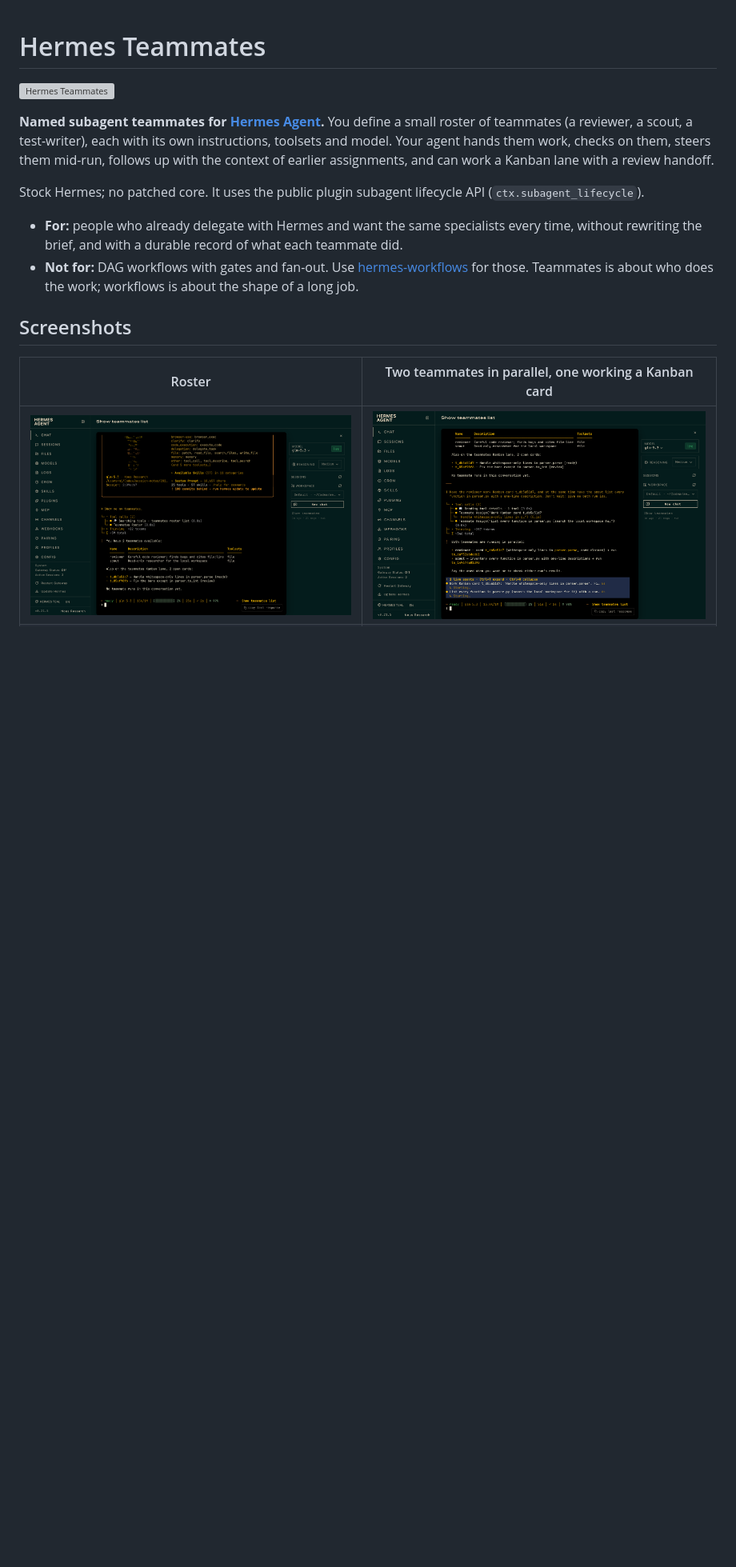
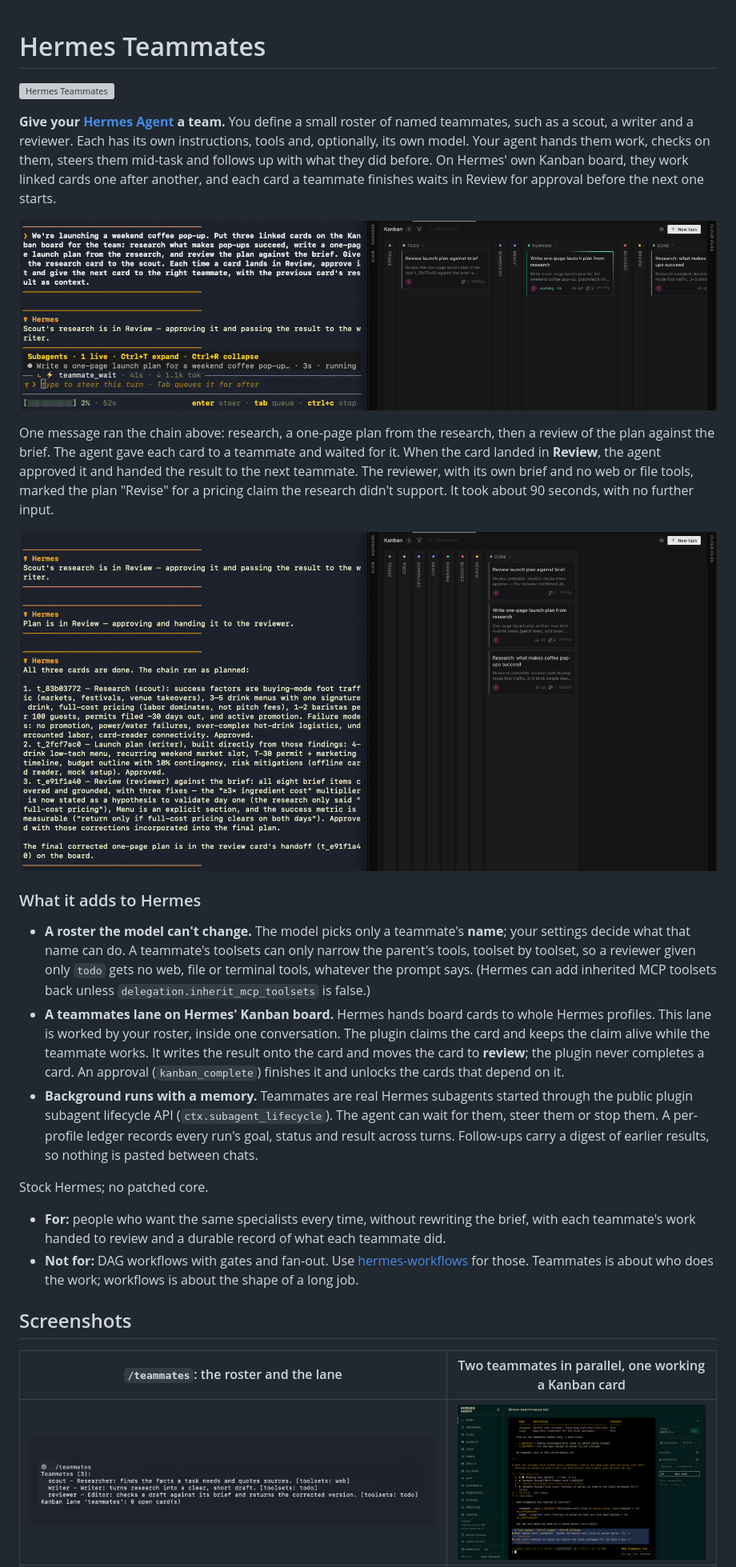
Before and after one commit to 100yenadmin/hermes-teammates, a Markdown page: README.md, the part around one of its changes. Shown at 80% size. Drawn GitHub-style; pictures changed too: docs/media/screenshot-chain-done.png (added), docs/media/screenshot-chain.png (added), docs/media/screenshot-roster.png; blank space fills up the shorter version; grey boxes are pictures that could not be loaded.

Commit message:
README: lead with the Kanban chain; refresh screenshots (#91)
* README: lead with the Kanban chain; refresh the roster screenshot, add chain screenshots

* README: review is a handoff, toolset narrowing is per toolset

---------

Co-authored-by: Eva <eva@100yen.org>

```diff
--- a/README.md
+++ b/README.md
@@ -2,21 +2,47 @@
 
 ![Hermes Teammates](docs/media/banner.png)
 
-**Named subagent teammates for [Hermes Agent](https://github.com/NousResearch/hermes-agent).**
-You define a small roster of teammates (a reviewer, a scout, a test-writer), each with its own instructions,
-toolsets and model. Your agent hands them work, checks on them, steers them mid-run, follows up with the context
-of earlier assignments, and can work a Kanban lane with a review handoff.
+**Give your [Hermes Agent](https://github.com/NousResearch/hermes-agent) a team.** You define a small roster of
+named teammates, such as a scout, a writer and a reviewer. Each has its own instructions, tools and, optionally, its
+own model. Your agent hands them work, checks on them, steers them mid-task and follows up with what they did before.
+On Hermes' own Kanban board, they work linked cards one after another, and each card a teammate finishes waits in
+Review for approval before the next one starts.
 
-Stock Hermes; no patched core. It uses the public plugin subagent lifecycle API (`ctx.subagent_lifecycle`).
+![One message, three linked cards: the scout's research is approved and the writer's card is running](docs/media/screenshot-chain.png)
 
-- **For:** people who already delegate with Hermes and want the same specialists every time, without rewriting
-  the brief, and with a durable record of what each teammate did.
+One message ran the chain above: research, a one-page plan from the research, then a review of the plan against the
+brief. The agent gave each card to a teammate and waited for it. When the card landed in **Review**, the agent
+approved it and handed the result to the next teammate. The reviewer, with its own brief and no web or file tools,
+marked the plan "Revise" for a pricing claim the research didn't support. It took about 90 seconds, with no further
+input.
+
+![All three cards done; the agent's summary credits each teammate](docs/media/screenshot-chain-done.png)
+
+### What it adds to Hermes
+
+- **A roster the model can't change.** The model picks only a teammate's **name**; your settings decide what that
+  name can do. A teammate's toolsets can only narrow the parent's tools, toolset by toolset, so a reviewer given
+  only `todo` gets no web, file or terminal tools, whatever the prompt says. (Hermes can add inherited MCP toolsets
+  back unless `delegation.inherit_mcp_toolsets` is false.)
+- **A teammates lane on Hermes' Kanban board.** Hermes hands board cards to whole Hermes profiles. This lane is
+  worked by your roster, inside one conversation. The plugin claims the card and keeps the claim alive while the
+  teammate works. It writes the result onto the card and moves the card to **review**; the plugin never completes
+  a card. An approval (`kanban_complete`) finishes it and unlocks the cards that depend on it.
+- **Background runs with a memory.** Teammates are real Hermes subagents started through the public plugin
+  subagent lifecycle API (`ctx.subagent_lifecycle`). The agent can wait for them, steer them or stop them. A
+  per-profile ledger records every run's goal, status and result across turns. Follow-ups carry a digest of earlier
+  results, so nothing is pasted between chats.
+
+Stock Hermes; no patched core.
+
+- **For:** people who want the same specialists every time, without rewriting the brief, with each teammate's work
+  handed to review and a durable record of what each teammate did.
 - **Not for:** DAG workflows with gates and fan-out. Use
   [hermes-workflows](https://github.com/jacobhausler/hermes-workflows) for those. Teammates is about who does the
   work; workflows is about the shape of a long job.
 
 ## Screenshots
 
-| Roster | Two teammates in parallel, one working a Kanban card |
+| `/teammates`: the roster and the lane | Two teammates in parallel, one working a Kanban card |
 |---|---|
 | ![Roster](docs/media/screenshot-roster.png) | ![Assign](docs/media/screenshot-assign.png) |
```
Also changed, not shown: other parts of README.md (+1 -1 lines).
